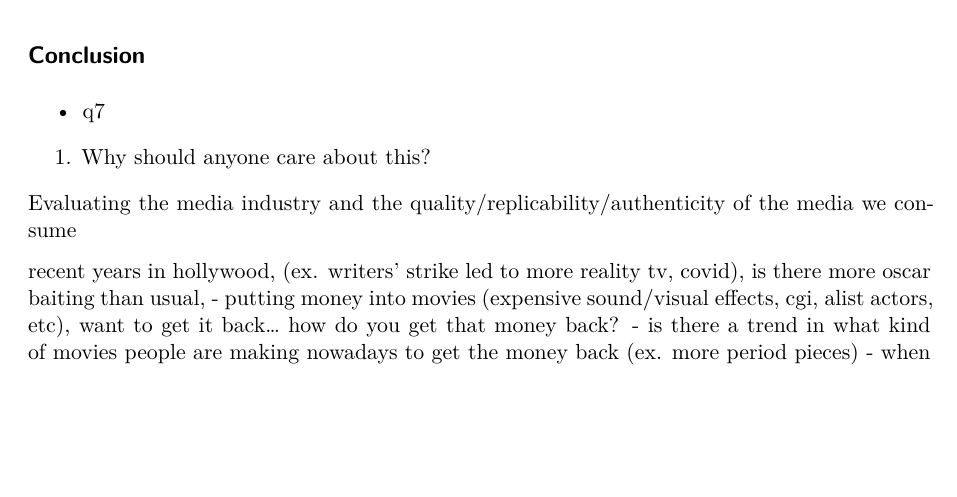
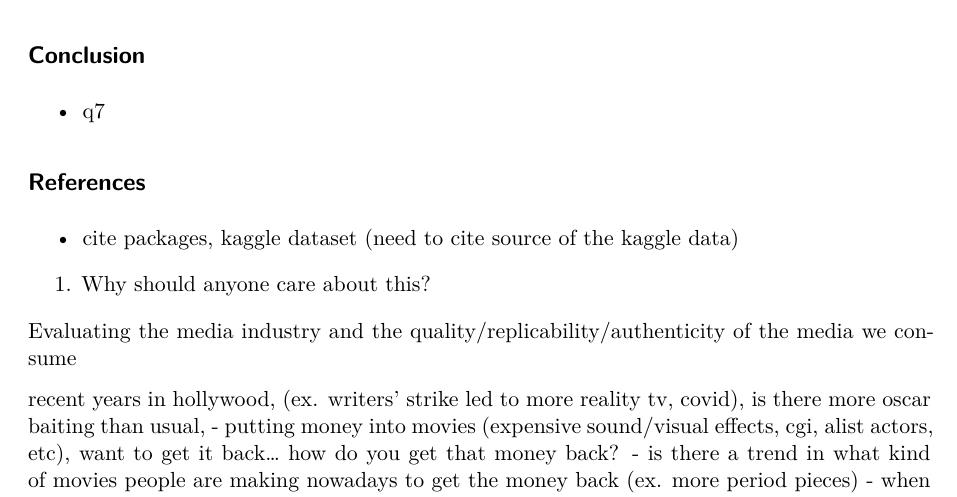
Before and after one commit to jazelle-saligumba/OscarsPredictions, a Quarto document (project_writeup.qmd): part of page 1 of 3, cut so that both start at the same text, the shorter picture padded with empty space. Rendered offline with R 4.5, knitr and Pandoc in place of Quarto, then LaTeX, with nearby package versions.

Commit message:
update outline & readme

```diff
--- a/project_writeup.qmd
+++ b/project_writeup.qmd
@@ -33,7 +33,9 @@ execute:
 
 - q7
 
+## References
 
+- cite packages, kaggle dataset (need to cite source of the kaggle data)
 
 
 
```
Also changed, not shown: README.md.
